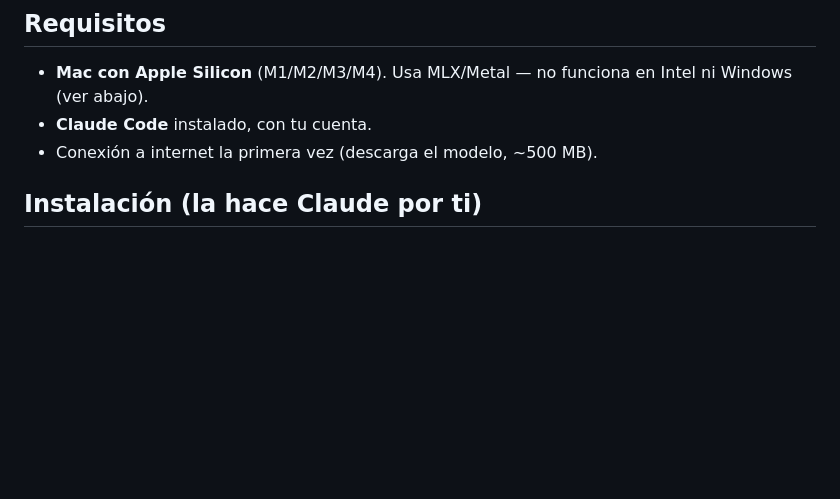
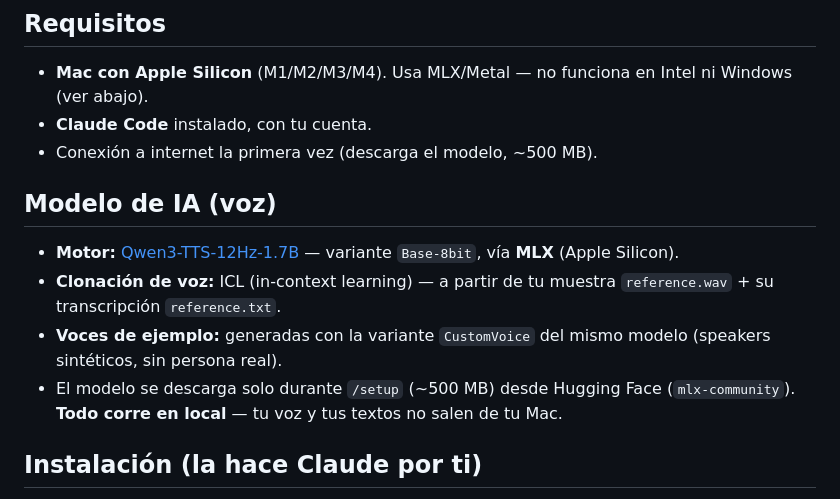
Before and after one commit to flopez1977/app-voz, a Markdown page: README.md, the part around the change. GitHub-like rendering; blank space fills up the shorter version.

Commit message:
docs: document the AI model (Qwen3-TTS-1.7B via MLX) used for voice
Co-Authored-By: Claude Opus 4.8 <noreply@anthropic.com>

```diff
--- a/README.md
+++ b/README.md
@@ -12,6 +12,13 @@ Claude Code. No hay servidores, ni cuentas, ni cuotas.
 - **Mac con Apple Silicon** (M1/M2/M3/M4). Usa MLX/Metal — no funciona en Intel ni Windows (ver abajo).
 - **Claude Code** instalado, con tu cuenta.
 - Conexión a internet la primera vez (descarga el modelo, ~500 MB).
+
+## Modelo de IA (voz)
+
+- **Motor:** [Qwen3-TTS-12Hz-1.7B](https://huggingface.co/mlx-community/Qwen3-TTS-12Hz-1.7B-Base-8bit) — variante `Base-8bit`, vía **MLX** (Apple Silicon).
+- **Clonación de voz:** ICL (in-context learning) — a partir de tu muestra `reference.wav` + su transcripción `reference.txt`.
+- **Voces de ejemplo:** generadas con la variante `CustomVoice` del mismo modelo (speakers sintéticos, sin persona real).
+- El modelo se descarga solo durante `/setup` (~500 MB) desde Hugging Face (`mlx-community`). **Todo corre en local** — tu voz y tus textos no salen de tu Mac.
 
 ## Instalación (la hace Claude por ti)
 
```
